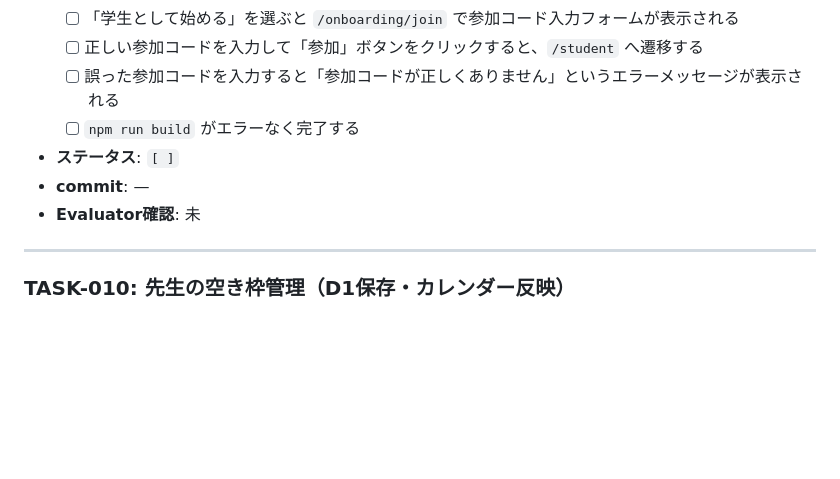
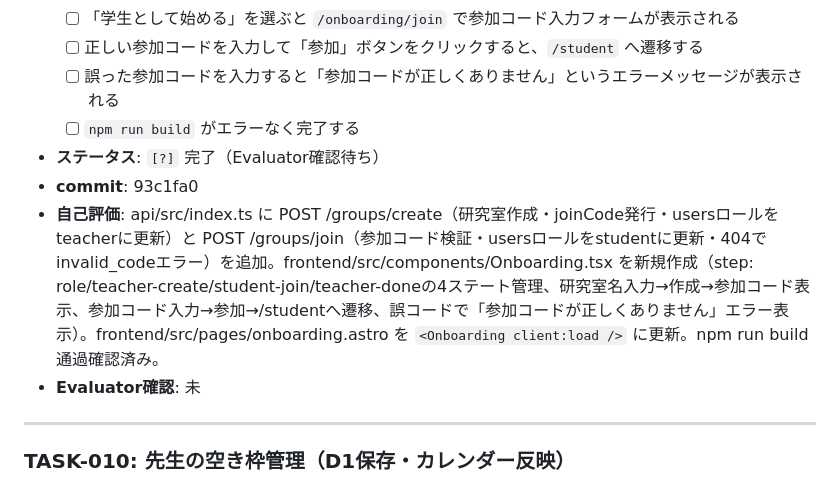
Before and after one commit to KeitoKuramochi/web3.0_calendar_project, a Markdown page: docs/MVP_TASKS.md, the part around the change. Rendered like a GitHub page; blank space fills up the shorter version.

Commit message:
docs: update MVP_TASKS and STATUS for TASK-009 completion
Co-Authored-By: Claude Sonnet 4.6 <noreply@anthropic.com>

```diff
--- a/docs/MVP_TASKS.md
+++ b/docs/MVP_TASKS.md
@@ -157,8 +157,9 @@
   - [ ] 正しい参加コードを入力して「参加」ボタンをクリックすると、`/student` へ遷移する
   - [ ] 誤った参加コードを入力すると「参加コードが正しくありません」というエラーメッセージが表示される
   - [ ] `npm run build` がエラーなく完了する
-- **ステータス**: `[ ]`
-- **commit**: —
+- **ステータス**: `[?]` 完了（Evaluator確認待ち）
+- **commit**: 93c1fa0
+- **自己評価**: api/src/index.ts に POST /groups/create（研究室作成・joinCode発行・usersロールをteacherに更新）と POST /groups/join（参加コード検証・usersロールをstudentに更新・404でinvalid_codeエラー）を追加。frontend/src/components/Onboarding.tsx を新規作成（step: role/teacher-create/student-join/teacher-doneの4ステート管理、研究室名入力→作成→参加コード表示、参加コード入力→参加→/studentへ遷移、誤コードで「参加コードが正しくありません」エラー表示）。frontend/src/pages/onboarding.astro を `<Onboarding client:load />` に更新。npm run build 通過確認済み。
 - **Evaluator確認**: 未
 
 ---
```
Also changed, not shown: docs/STATUS.md (+6 -4 lines).
